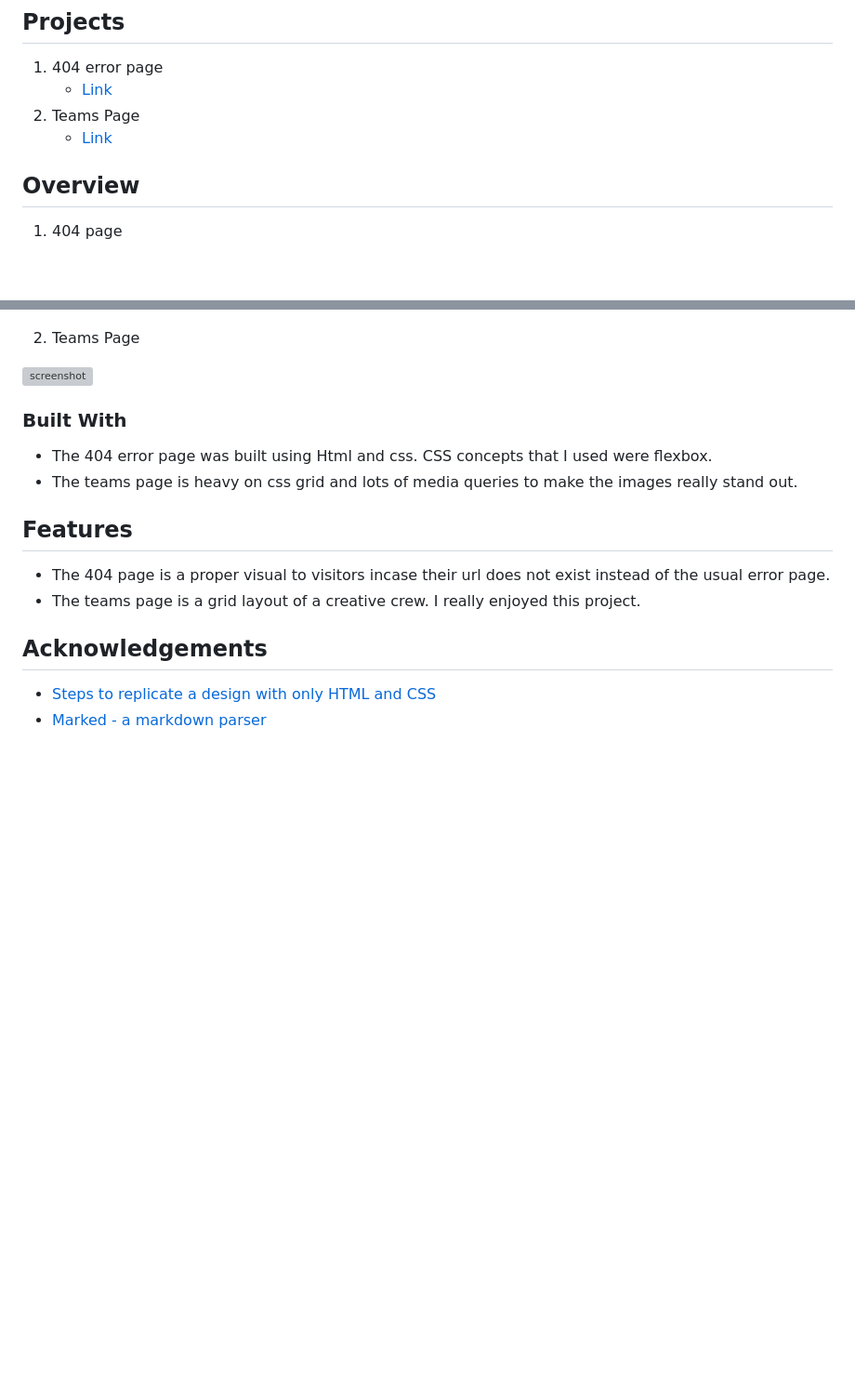
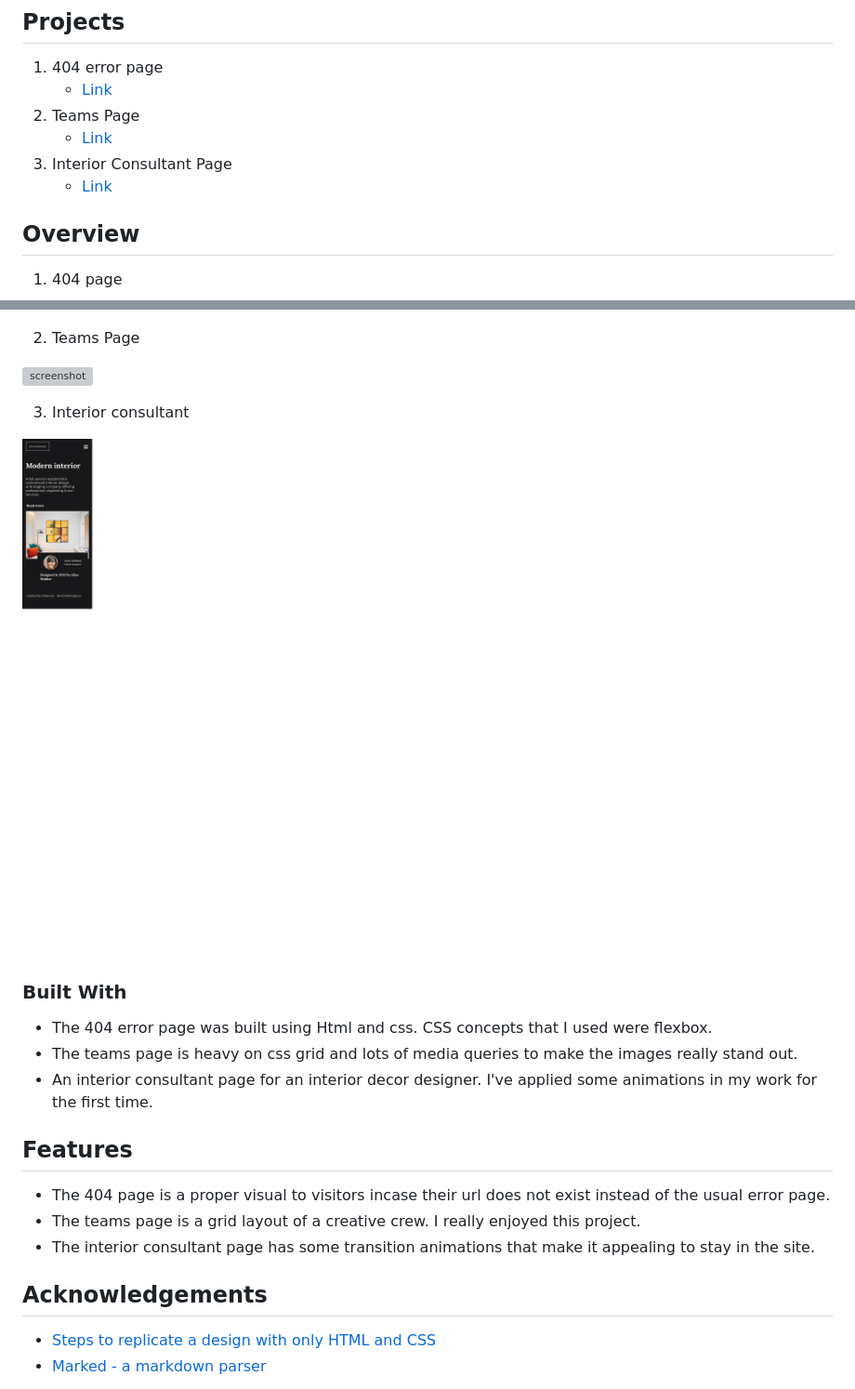
Before and after one commit to Rioba-Ian/404-not-found-master, a Markdown page: README.md, 2 parts joined by grey strips. Shown: that part at 93% size. Drawn GitHub-style; pictures changed too: Screenshot 2022-12-14 at 17-34-59 Devchallenges.png (added); blank space fills up the shorter version; grey boxes are pictures that could not be loaded.

Commit message:
interior consultant readme update with live url

```diff
--- a/README.md
+++ b/README.md
@@ -32,6 +32,8 @@
    - [Link](https://404-error-page-a911d0.netlify.app/)
 2. Teams Page
    - [Link](https://teams-page-01b91f.netlify.app/)
+3. Interior Consultant Page
+     - [Link](https://interior-consultant-1f81ee.netlify.app/)
 
 ## Overview
 
@@ -44,13 +46,19 @@
 ![screenshot](Screenshot%202022-12-10%20at%2013-26-28%20Devchallenges.png)
 
 
+
+3. Interior consultant
+
+![screenshot](Screenshot%202022-12-14%20at%2017-34-59%20Devchallenges.png)
+
+
 ### Built With
 
 <!-- This section should list any major frameworks that you built your project using. Here are a few examples.-->
 
 - The 404 error page was built using Html and css. CSS concepts that I used were flexbox.
 - The teams page is heavy on css grid and lots of media queries to make the images really stand out.
-
+- An interior consultant page for an interior decor designer. I've applied some animations in my work for the first time.
 
 ## Features
 
@@ -58,7 +66,7 @@
 
 - The 404 page is a proper visual to visitors incase their url does not exist instead of the usual error page.
 - The teams page is a grid layout of a creative crew. I really enjoyed this project.
-
+- The interior consultant page has some transition animations that make it appealing to stay in the site.
 
 ## Acknowledgements
 
```
